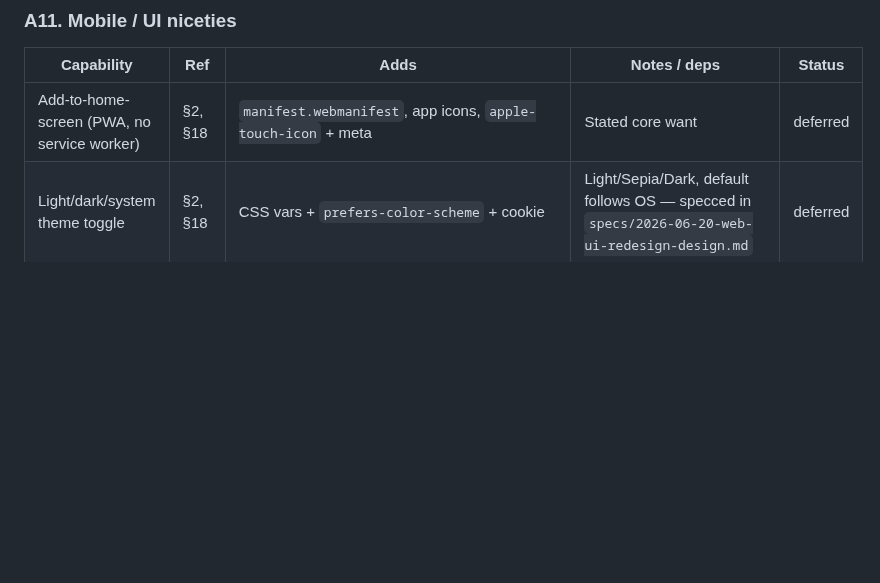
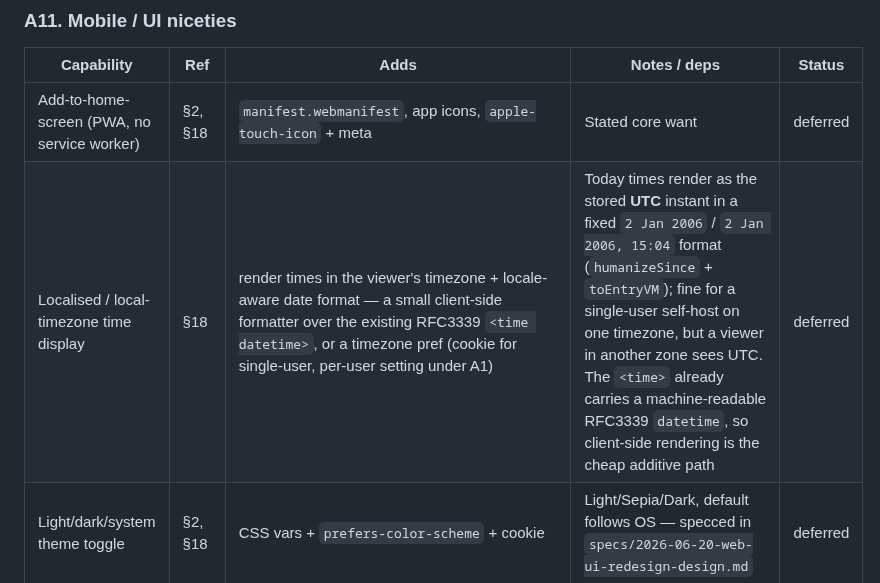
Before and after one commit to bcrisp4/bfeed, a Markdown page: docs/roadmap.md, the part around the change. Rendered like a GitHub page; blank space fills up the shorter version.

Commit message:
docs(roadmap): add localised / local-timezone time display
Co-Authored-By: Claude Opus 4.8 (1M context) <noreply@anthropic.com>
Claude-Session: https://claude.ai/code/session_01EsGwKdGDJ64q8rwJfc941g

```diff
--- a/docs/roadmap.md
+++ b/docs/roadmap.md
@@ -132,6 +132,7 @@ Fine short-term; revisit before the DB grows large.
 | Capability | Ref | Adds | Notes / deps | Status |
 |---|---|---|---|---|
 | Add-to-home-screen (PWA, no service worker) | §2, §18 | `manifest.webmanifest`, app icons, `apple-touch-icon` + meta | Stated core want | deferred |
+| Localised / local-timezone time display | §18 | render times in the viewer's timezone + locale-aware date format — a small client-side formatter over the existing RFC3339 `<time datetime>`, or a timezone pref (cookie for single-user, per-user setting under A1) | Today times render as the stored **UTC** instant in a fixed `2 Jan 2006` / `2 Jan 2006, 15:04` format (`humanizeSince` + `toEntryVM`); fine for a single-user self-host on one timezone, but a viewer in another zone sees UTC. The `<time>` already carries a machine-readable RFC3339 `datetime`, so client-side rendering is the cheap additive path | deferred |
 | Light/dark/system theme toggle | §2, §18 | CSS vars + `prefers-color-scheme` + cookie | Light/Sepia/Dark, default follows OS — specced in `specs/2026-06-20-web-ui-redesign-design.md` | deferred |
 | Settings page (theme, summary, width) | §18 | `/settings` (cookie-backed, single-user) | Cookie-backed prefs specced in the UI-redesign spec; per-user TTL still needs auth+retention | deferred |
 | Persist user prefs in DB (multi-user) | §16, §18 | move the cookie-backed prefs (`bfeed_theme`/`bfeed_summary`/`bfeed_width`) onto a per-user `user_settings` table (or `users` columns) | When multi-user/auth (A1) lands — cookies are the deliberate single-user MVP form, so this is the additive upgrade path | deferred |
```
